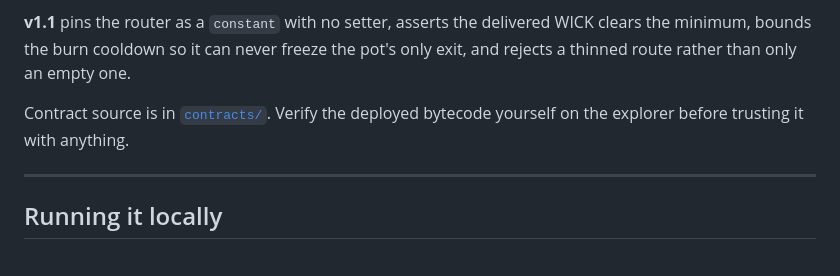
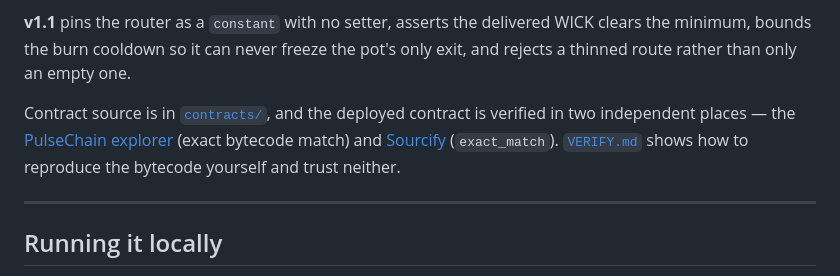
Before and after one commit to jph2nd/revoke-wick, a Markdown page: README.md, the part around the change. GitHub-like rendering.

```diff
--- a/README.md
+++ b/README.md
@@ -101,8 +101,13 @@ reviewers reproduced it independently.
 WICK clears the minimum, bounds the burn cooldown so it can never freeze the
 pot's only exit, and rejects a thinned route rather than only an empty one.
 
-Contract source is in [`contracts/`](contracts/). Verify the deployed bytecode
-yourself on the explorer before trusting it with anything.
+Contract source is in [`contracts/`](contracts/), and the deployed contract is
+verified in two independent places — the
+[PulseChain explorer](https://scan.pulsechain.com/address/0x02a765241c2AD5863cf7f67C1AfBA3C3c623d000#code)
+(exact bytecode match) and
+[Sourcify](https://repo.sourcify.dev/369/0x02a765241c2AD5863cf7f67C1AfBA3C3c623d000)
+(`exact_match`). [`VERIFY.md`](VERIFY.md) shows how to reproduce the bytecode
+yourself and trust neither.
 
 ---
 
```
Also changed, not shown: VERIFY.md (+11 -7 lines).
